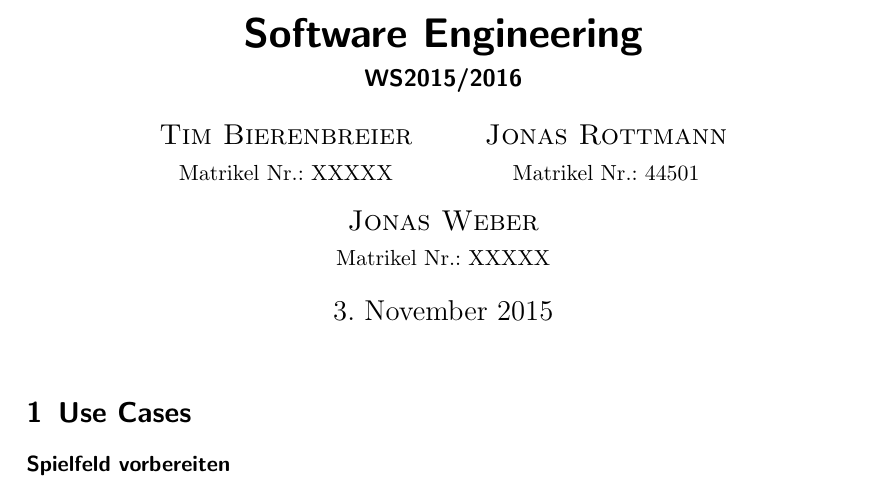
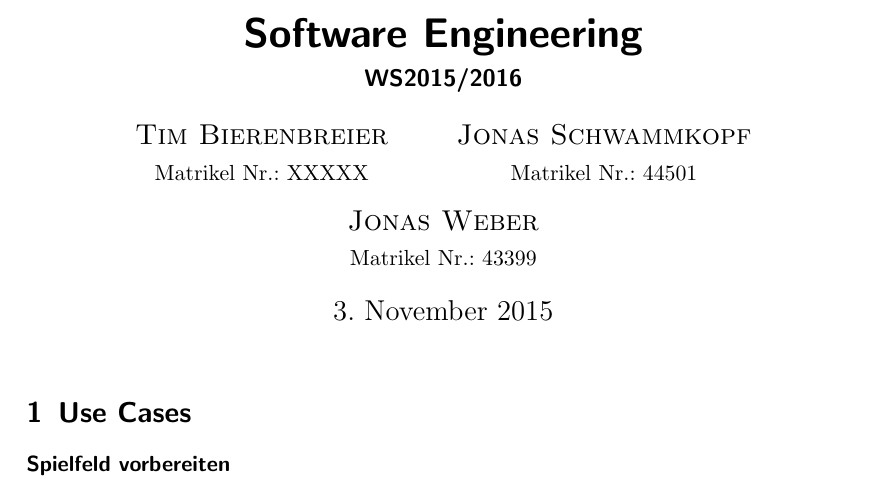
Before and after one commit to jonasrottmann/SoftwareEngineering, a LaTeX document (Aufgabe-1-Analyse/Aufagabe-1-Analyse_Lösung.tex): part of page 1 of 3, cut so that both start at the same text. Compiled offline with pdfLaTeX.

Commit message:
added mate.nr + rottmann name fix

```diff
--- a/Aufgabe-1-Analyse/Aufagabe-1-Analyse_Lösung.tex
+++ b/Aufgabe-1-Analyse/Aufagabe-1-Analyse_Lösung.tex
@@ -12,11 +12,11 @@
 	\textsc{Tim Bierenbreier}\\
 	\normalsize Matrikel Nr.: XXXXX
 	\and
-	\textsc{Jonas Rottmann}\\
+	\textsc{Jonas Schwammkopf}\\
 	\normalsize Matrikel Nr.: 44501
 	\and
 	\textsc{Jonas Weber}\\
-	\normalsize Matrikel Nr.: XXXXX
+	\normalsize Matrikel Nr.: 43399
 }
 
 % ----- CONTENT ---------------------------------------------------------------
```
